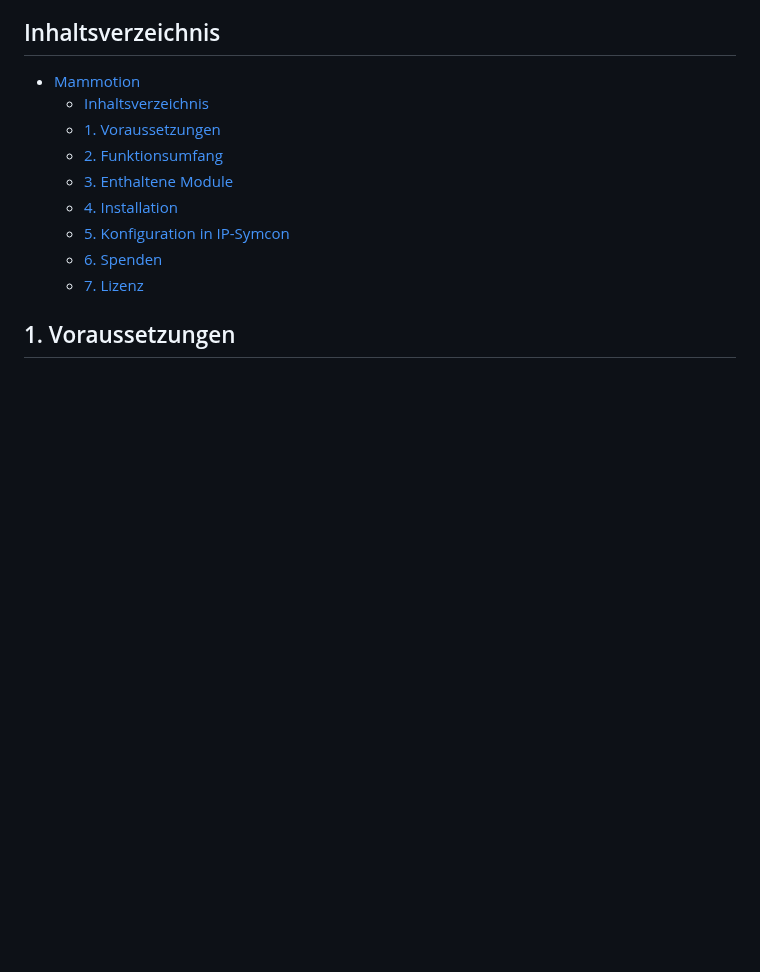
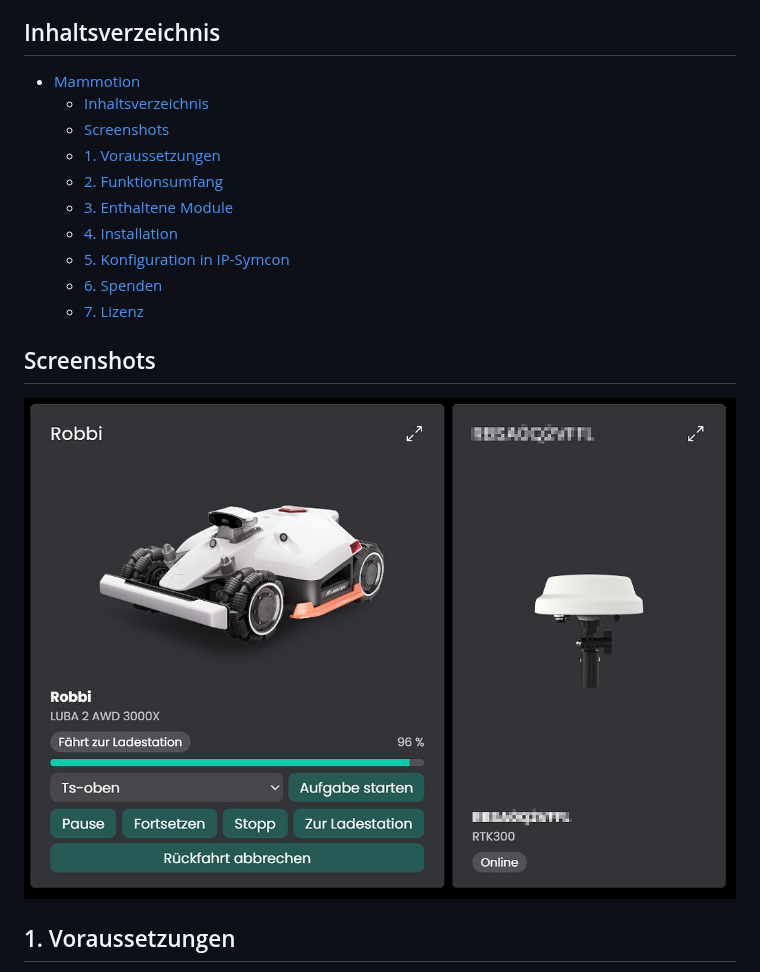
Before and after one commit to Schnittcher/Mammotion, a Markdown page: README.md, the part around the change. GitHub-like rendering; pictures changed too: docs/screenshots/kacheln.png (added); blank space fills up the shorter version.

Commit message:
Screenshot der Kacheln in die README aufnehmen

```diff
--- a/README.md
+++ b/README.md
@@ -10,6 +10,7 @@ Steuert Mammotion-Mähroboter (LUBA und YUKA) über die offizielle Mammotion Ope
 ## Inhaltsverzeichnis
 - [Mammotion](#mammotion)
   - [Inhaltsverzeichnis](#inhaltsverzeichnis)
+  - [Screenshots](#screenshots)
   - [1. Voraussetzungen](#1-voraussetzungen)
   - [2. Funktionsumfang](#2-funktionsumfang)
   - [3. Enthaltene Module](#3-enthaltene-module)
@@ -17,6 +18,10 @@ Steuert Mammotion-Mähroboter (LUBA und YUKA) über die offizielle Mammotion Ope
   - [5. Konfiguration in IP-Symcon](#5-konfiguration-in-ip-symcon)
   - [6. Spenden](#6-spenden)
   - [7. Lizenz](#7-lizenz)
+
+## Screenshots
+
+![Kacheln von Mäher und RTK-Station](docs/screenshots/kacheln.png)
 
 ## 1. Voraussetzungen
 
```
